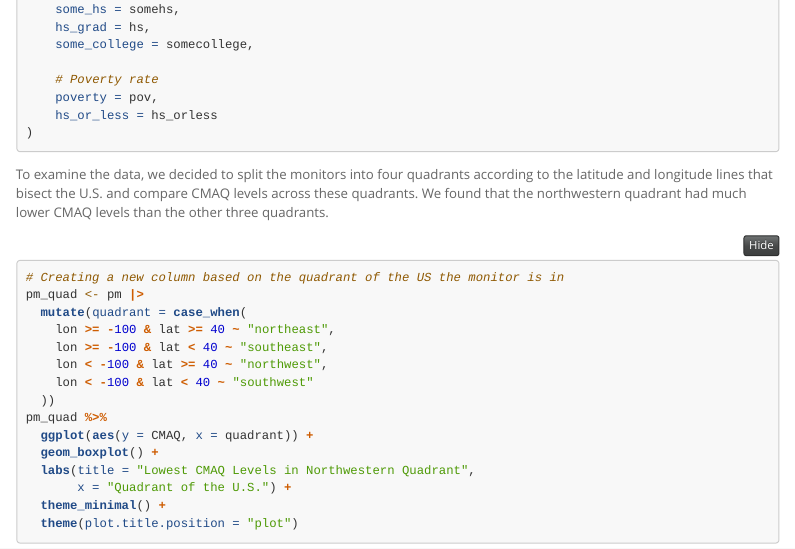
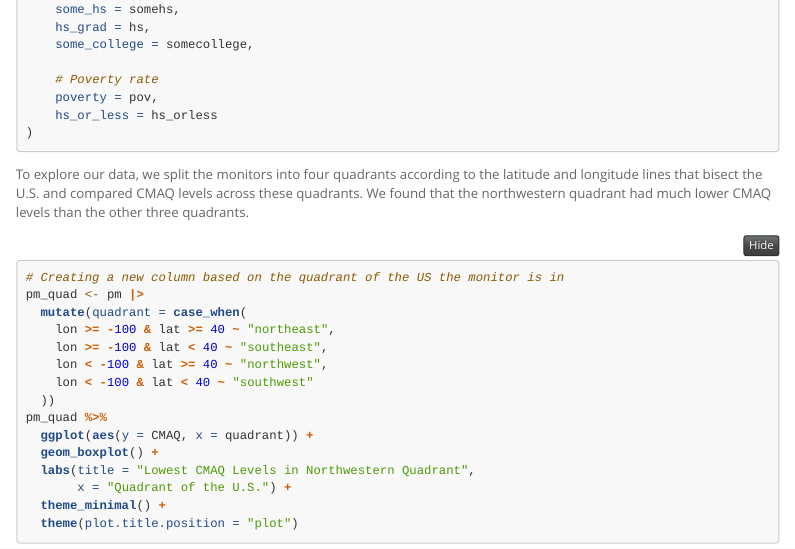
Before and after one commit to mtang24/air_pollution, an R Markdown document (cs02.Rmd): the page in a window 1100 px wide, from 3070 px down. Rendered offline with R 4.5, knitr and Pandoc, with nearby package versions; some code elsewhere in the file could not run offline; menus at the side of the page are left out; long lines of code are wrapped.

Commit message:
edited eda explanatory text

````diff
--- a/cs02.Rmd
+++ b/cs02.Rmd
@@ -165,7 +165,7 @@ pm <- pm |>
 ```
 
 
-To examine the data, we decided to split the monitors into four quadrants according to the latitude and longitude lines that bisect the U.S. and compare CMAQ levels across these quadrants. We found that the northwestern quadrant had much lower CMAQ levels than the other three quadrants.
+To explore our data, we split the monitors into four quadrants according to the latitude and longitude lines that bisect the U.S. and compared CMAQ levels across these quadrants. We found that the northwestern quadrant had much lower CMAQ levels than the other three quadrants.
 
 ```{r}
 # Creating a new column based on the quadrant of the US the monitor is in
````
